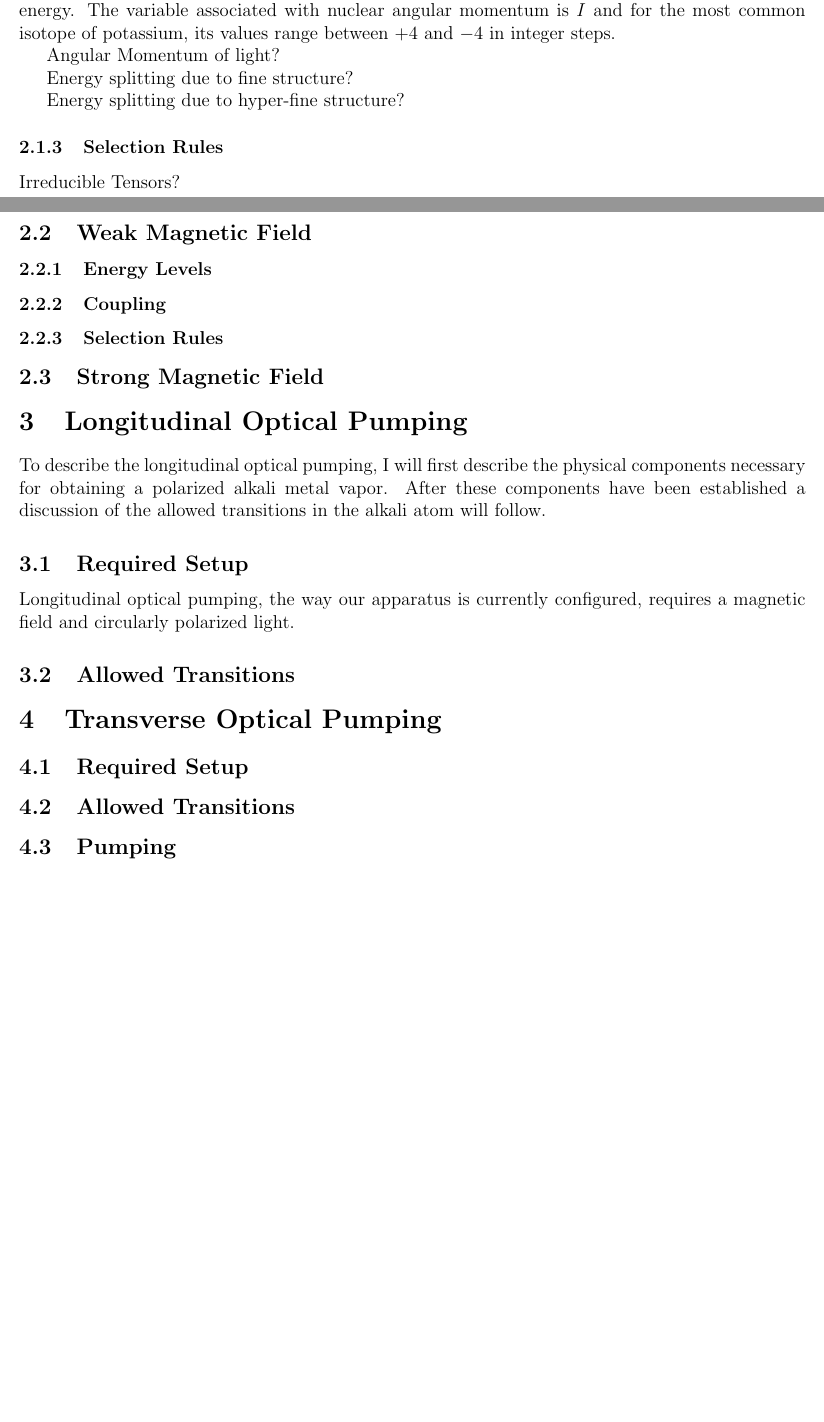
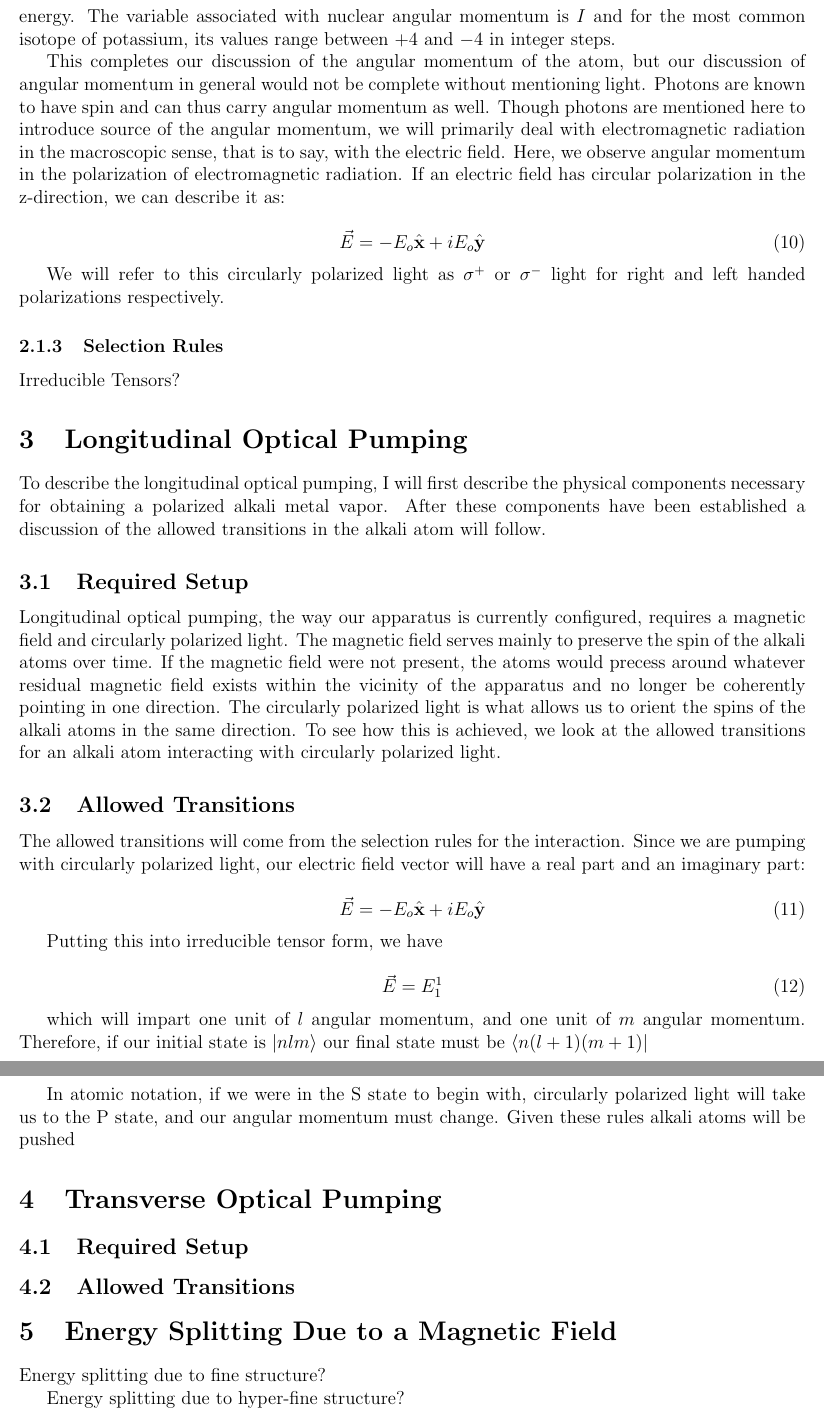
Before and after one commit to ahrekar/potassiumPaper, a LaTeX document (potassiumPaper.tex): two parts of pages 4 and 5 of 5 before the commit and two parts of pages 5 and 6 of 6 after it, joined at a grey line, cut so that both start at the same text, the shorter picture padded with empty space. Compiled offline with pdfLaTeX.

Commit message:
Rectified l degeneracy, went further in to angular momentum, started on the pumping sections, magnetic field energy level discussion to after the optical pumping descriptions, because really these aspects aren't needed for pumping, right?
Karl

```diff
--- a/potassiumPaper.tex
+++ b/potassiumPaper.tex
@@ -11,6 +11,8 @@
 % Shortcuts
 
 \newcommand{\schr}{Schr\"odinger}
+\newcommand{\xhat}{\hat{\textbf{x}}}
+\newcommand{\yhat}{\hat{\textbf{y}}}
 
 % End Shortcuts
 \begin{document}
@@ -299,22 +320,30 @@ and \ref{angularMomentum}
         for the most common isotope of potassium, its values
         range between $+4$ and $-4$ in integer steps.
 
-        Angular Momentum of light?
+		This completes our discussion of the angular momentum
+		of the atom, but our discussion of angular momentum in
+		general would not be complete without mentioning light.
+		Photons are known to have spin and can thus carry
+		angular momentum as well. Though photons are mentioned
+		here to introduce source of the angular momentum,
+		we will primarily deal with
+		electromagnetic radiation in the macroscopic sense,
+		that is to say, with the electric field. Here, we
+		observe angular momentum in the polarization of
+		electromagnetic radiation. If an electric field has
+		circular polarization in the z-direction, we can
+		describe it as:
 
-        Energy splitting due to fine structure?
+		\begin{equation}
+			\vec{E}=-E_o \xhat  +iE_o \yhat
+		\end{equation}
 
-        Energy splitting due to hyper-fine structure?
-
+		We will refer to this circularly polarized light as
+		$\sigma^{+}$ or $\sigma^{-}$ light for right and
+		left handed polarizations respectively.
 		\subsubsection{Selection Rules}\label{selectionRules}
 
         Irreducible Tensors?
-
-	\subsection{Weak Magnetic Field}
-		\subsubsection{Energy Levels}
-		\subsubsection{Coupling}
-		\subsubsection{Selection Rules}
-
-	\subsection{Strong Magnetic Field}
 
 \section{Longitudinal Optical Pumping}
 To describe the longitudinal optical pumping, I will
@@ -325,10 +354,44 @@ allowed transitions in the alkali atom will follow.
 	\subsection{Required Setup}
     Longitudinal optical pumping, the way our apparatus is
     currently configured, requires a magnetic field and
-    circularly polarized light.
-
+    circularly polarized light. The magnetic field
+	serves mainly to preserve the spin of the alkali
+	atoms over time. If the magnetic field were not
+	present, the atoms would precess around whatever
+	residual magnetic field exists within the vicinity
+	of the apparatus and no longer be coherently pointing
+	in one direction. The circularly polarized light
+	is what allows us to orient the spins of the alkali
+	atoms in the same direction. To see how this is
+	achieved, we look at the allowed transitions for
+	an alkali atom interacting with circularly polarized
+	light.
 
 	\subsection{Allowed Transitions}
+	The allowed transitions will come from the selection
+	rules for the interaction. Since we are pumping with
+	circularly polarized light, our electric field vector
+	will have a real part and an imaginary part:
+
+	\begin{equation}
+		\vec{E}=-E_o \xhat  +iE_o \yhat
+	\end{equation}
+
+	Putting this into irreducible tensor form, we have
+
+	\begin{equation}
+		\vec{E}=E_1^1
+	\end{equation}
+
+	which will impart one unit of $l$ angular momentum,
+	and one unit of $m$ angular momentum. Therefore, if
+	our initial state is $\ket{nlm}$ our final state must
+	be $\bra{n(l+1)(m+1)}$
+
+	In atomic notation, if we were in the S state to begin
+	with, circularly polarized light will take us to the
+	P state, and our angular momentum must change. Given
+	these rules alkali atoms will be pushed
 
 \section{Transverse Optical Pumping}
 
@@ -336,4 +399,7 @@ allowed transitions in the alkali atom will follow.
 
 	\subsection{Allowed Transitions}
 
-	\subsection{Pumping}
+\section{Energy Splitting Due to a Magnetic Field}
+        Energy splitting due to fine structure?
+
+        Energy splitting due to hyper-fine structure?
```
Also changed, not shown: potassiumPaper.tex (72 more changed lines).
